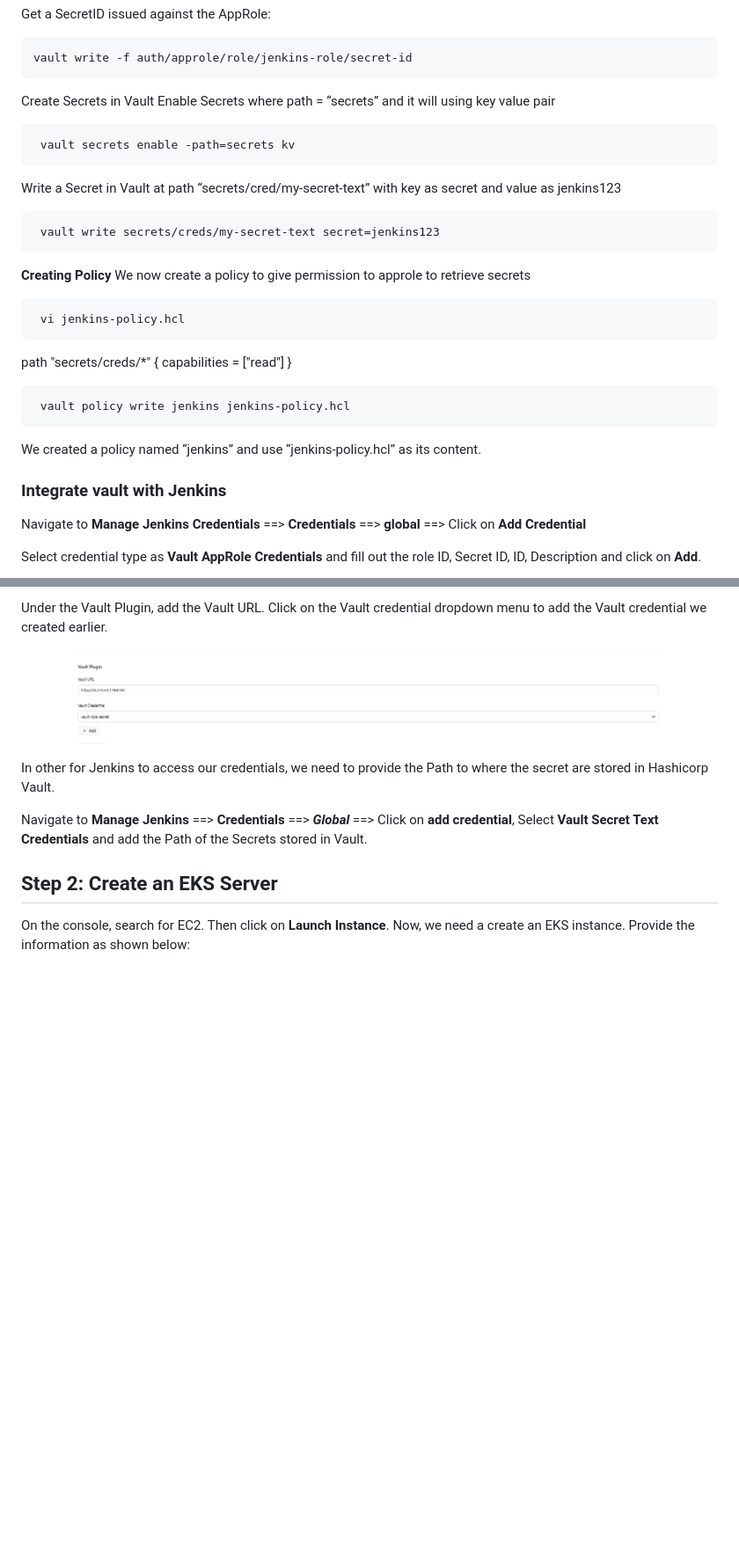
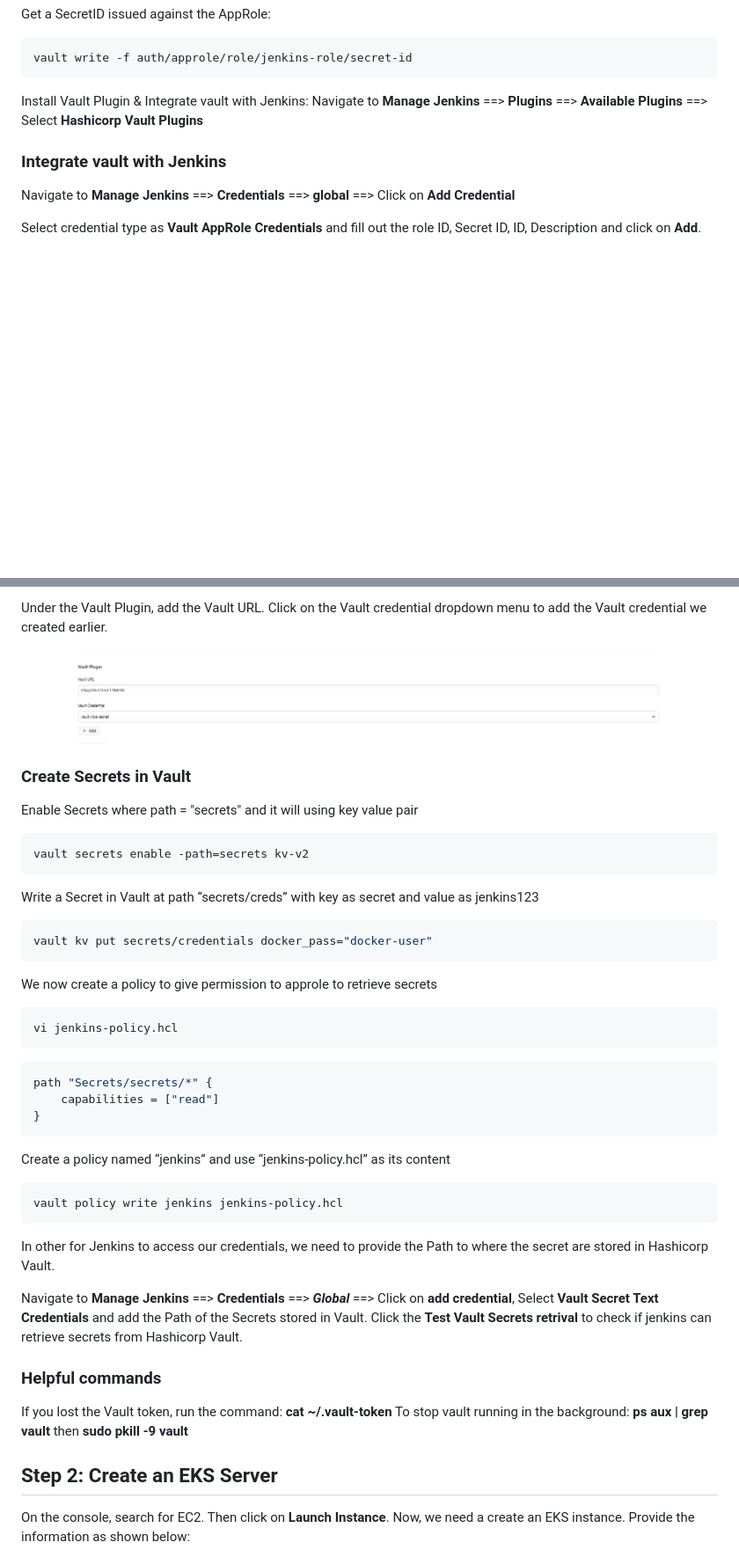
Before and after one commit to Gerardbulky/flask-argocd-project, a Markdown page: README.md, 2 parts joined by grey strips. Shown at 88% size. GitHub-like rendering; blank space fills up the shorter version.

````diff
--- a/README.md
+++ b/README.md
@@ -185,33 +293,13 @@ Get a SecretID issued against the AppRole:
 vault write -f auth/approle/role/jenkins-role/secret-id
 ```
 
-Create Secrets in Vault
-Enable Secrets where path = “secrets” and it will using key value pair
-```sh
- vault secrets enable -path=secrets kv
-```
+Install Vault Plugin & Integrate vault with Jenkins:
+Navigate to **Manage Jenkins** ==> **Plugins** ==> **Available Plugins** ==> Select **Hashicorp Vault Plugins**
 
-Write a Secret in Vault at path “secrets/cred/my-secret-text” with key as secret and value as jenkins123
-```sh
- vault write secrets/creds/my-secret-text secret=jenkins123
-```
-**Creating Policy**
-We now create a policy to give permission to approle to retrieve secrets
-```sh
- vi jenkins-policy.hcl
-```
-path "secrets/creds/*" {
-    capabilities = ["read"]
-}
-
-```sh
- vault policy write jenkins jenkins-policy.hcl
-```
-We created a policy named “jenkins” and use “jenkins-policy.hcl” as its content.
 
 ### Integrate vault with Jenkins
 
-Navigate to **Manage Jenkins Credentials** ==> **Credentials** ==> **global** ==> Click on **Add Credential**
+Navigate to **Manage Jenkins** ==> **Credentials** ==> **global** ==> Click on **Add Credential**
 
 Select credential type as **Vault AppRole Credentials** and fill out the role ID, Secret ID, ID, Description and click on **Add**.
 
@@ -223,11 +311,47 @@ Under the Vault Plugin, add the Vault URL. Click on the Vault credential dropdow
 
 ![EKS Instance Created](images/vault-plugin.png)
 
+### Create Secrets in Vault
+Enable Secrets where path = "secrets" and it will using key value pair
+
+```sh
+vault secrets enable -path=secrets kv-v2
+```
+
+Write a Secret in Vault at path “secrets/creds” with key as secret and value as jenkins123
+
+```sh
+vault kv put secrets/credentials docker_pass="docker-user"
+```
+We now create a policy to give permission to approle to retrieve secrets
+
+```sh
+vi jenkins-policy.hcl
+```
+```sh
+path "Secrets/secrets/*" {
+    capabilities = ["read"]
+}
+```
+
+Create a policy named “jenkins” and use “jenkins-policy.hcl” as its content
+
+```sh
+vault policy write jenkins jenkins-policy.hcl
+```
+
+
 In other for Jenkins to access our credentials, we need to provide the Path to where the secret are stored in Hashicorp Vault.
 
-Navigate to **Manage Jenkins** ==> **Credentials** ==> ***Global*** ==> Click on **add credential**, Select **Vault Secret Text Credentials** and add the Path of the Secrets stored in Vault.
+Navigate to **Manage Jenkins** ==> **Credentials** ==> ***Global*** ==> Click on **add credential**, Select **Vault Secret Text Credentials** and add the Path of the Secrets stored in Vault. Click the **Test Vault Secrets retrival** to check if jenkins can retrieve secrets from Hashicorp Vault.
 
 
+
+
+
+### Helpful commands
+If you lost the Vault token, run the command: **cat ~/.vault-token**
+To stop vault running in the background: **ps aux | grep vault** then **sudo pkill -9 vault**
 
 
 
````
Also changed, not shown: other parts of README.md (+116 -8 lines).
